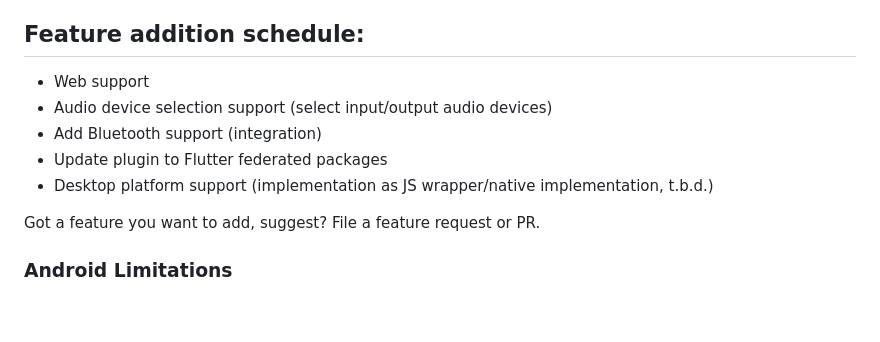
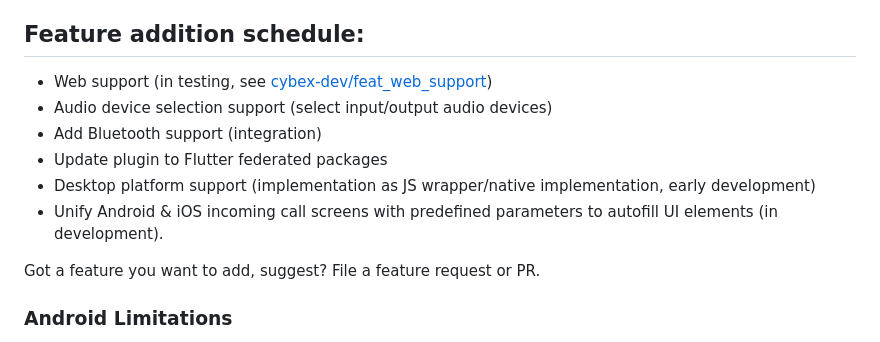
Before and after one commit to cybex-dev/twilio_voice, a Markdown page: README.md, the part around the change. Drawn GitHub-style; blank space fills up the shorter version.

Commit message:
Update README.md
Updated current & future work schedule

```diff
--- a/README.md
+++ b/README.md
@@ -8,11 +8,12 @@ This plugin was taken from the original flutter_twilio_voice, as it seems that p
 - Receive and place calls from Android devices, uses custom UI to receive calls.
 
 ## Feature addition schedule:
-- Web support
+- Web support (in testing, see [cybex-dev/feat_web_support](https://github.com/cybex-dev/twilio_voice/tree/feat_web_support))
 - Audio device selection support (select input/output audio devices)
 - Add Bluetooth support (integration)
 - Update plugin to Flutter federated packages
-- Desktop platform support (implementation as JS wrapper/native implementation, t.b.d.)
+- Desktop platform support (implementation as JS wrapper/native implementation, early development)
+- Unify Android & iOS incoming call screens with predefined parameters to autofill UI elements (in development).
 
 Got a feature you want to add, suggest? File a feature request or PR.
 
```
